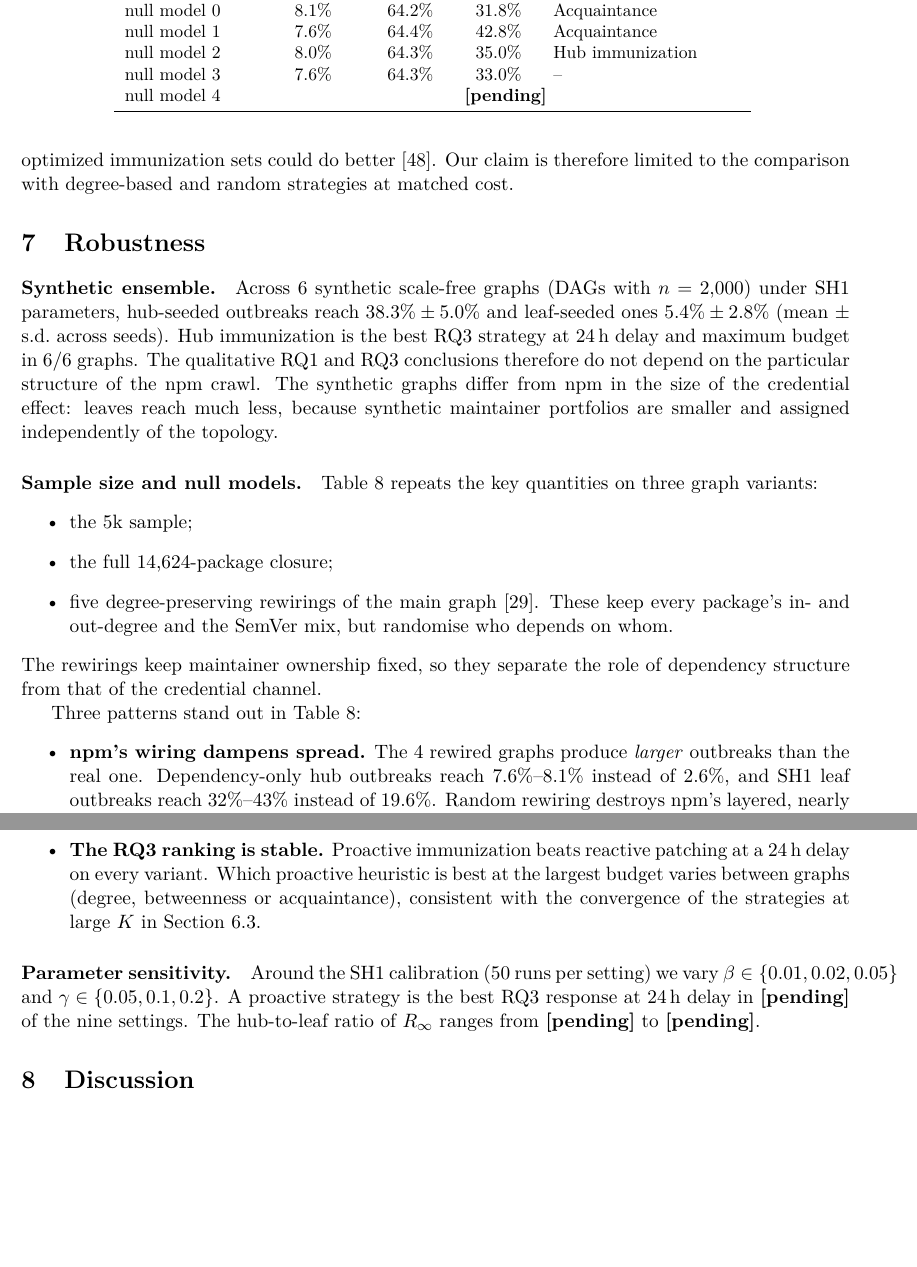
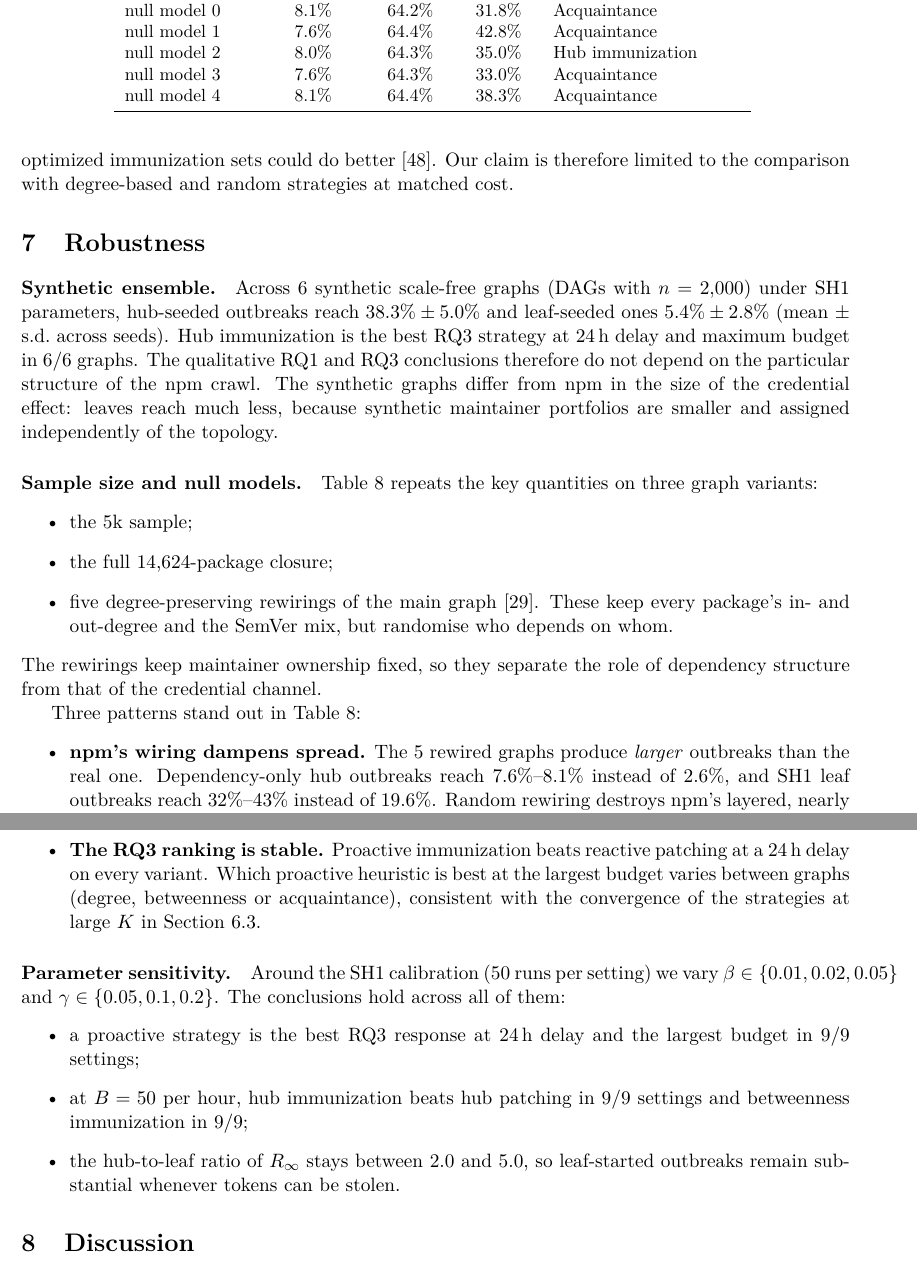
Before and after one commit to SuniL-0007/Network-Science, a LaTeX paper (paper/main.tex, which reads paper/generated/numbers.tex, paper/generated/tab_robustness.tex, paper/sections/robustness.tex): two parts of pages 15 and 16 of 22, joined at a grey line, cut so that both start at the same text, the shorter picture padded with empty space. Compiled offline with pdfLaTeX.

Commit message:
Final robustness results: all null models and sensitivity sweep
- Null model 5 of 5 complete (same ranges: dependency-only hubs 7.6-8.1%,
  SH1 leaves 32-43%, both above the real graph)
- Sensitivity sweep complete (9 beta x gamma settings, 50 runs each):
  proactive best at 24 h in 9/9; hub immunization beats hub patching and
  betweenness at 50/h in 9/9; hub-to-leaf ratio 2.0-5.0
- Paper: no pending numbers left; sensitivity summary in robustness section
- Report: robustness table complete

Co-Authored-By: Claude Opus 5.5 <noreply@anthropic.com>

```diff
--- a/paper/generated/numbers.tex
+++ b/paper/generated/numbers.tex
@@ -96,7 +96,7 @@
 \newcommand{\MainXminIn}{8}
 \newcommand{\MainXminOut}{5}
 \newcommand{\NSeeds}{4{,}686}
-\newcommand{\NullCount}{4}
+\newcommand{\NullCount}{5}
 \newcommand{\NullDepHubMax}{8.1\%}
 \newcommand{\NullDepHubMin}{7.6\%}
 \newcommand{\NullLeafMax}{43\%}
@@ -207,9 +207,11 @@
 \newcommand{\RQTwoLockFactor}{12}
 \newcommand{\RQTwoScriptsFactor}{6}
 \newcommand{\RQTwoTauTheory}{0.203}
-\newcommand{\SensHubLeafMax}{\textbf{[pending]}}
-\newcommand{\SensHubLeafMin}{\textbf{[pending]}}
-\newcommand{\SensProactiveBest}{\textbf{[pending]}}
+\newcommand{\SensDegreeBeatsFirebreak}{9/9}
+\newcommand{\SensHubLeafMax}{5.0}
+\newcommand{\SensHubLeafMin}{2.0}
+\newcommand{\SensImmBeatsPatch}{9/9}
+\newcommand{\SensProactiveBest}{9/9}
 \newcommand{\SizeFiveLeafShOne}{22.4\%}
 \newcommand{\SizeFullLeafShOne}{7.8\%}
 \newcommand{\SizeMainLeafShOne}{19.6\%}
--- a/paper/generated/tab_robustness.tex
+++ b/paper/generated/tab_robustness.tex
@@ -9,7 +9,7 @@ npm full closure & 2.2\% & 51.7\% & 7.8\% & Firebreak (betweenness) \\
 null model 0 & 8.1\% & 64.2\% & 31.8\% & Acquaintance \\
 null model 1 & 7.6\% & 64.4\% & 42.8\% & Acquaintance \\
 null model 2 & 8.0\% & 64.3\% & 35.0\% & Hub immunization \\
-null model 3 & 7.6\% & 64.3\% & 33.0\% & -- \\
-null model 4 & \multicolumn{4}{c}{\textbf{[pending]}} \\
+null model 3 & 7.6\% & 64.3\% & 33.0\% & Acquaintance \\
+null model 4 & 8.1\% & 64.4\% & 38.3\% & Acquaintance \\
 \bottomrule
 \end{tabular}
--- a/paper/sections/robustness.tex
+++ b/paper/sections/robustness.tex
@@ -48,6 +48,13 @@ Three patterns stand out in \cref{tab:robustness}:
 \end{itemize}
 
 \paragraph{Parameter sensitivity.}
-Around the SH1 calibration (50 runs per setting) we vary $\beta\in\{0.01,0.02,0.05\}$ and $\gamma\in\{0.05,0.1,0.2\}$. A
-proactive strategy is the best RQ3 response at 24\,h delay in \SensProactiveBest{} of the nine
-settings. The hub-to-leaf ratio of $\Rinf$ ranges from \SensHubLeafMin{} to \SensHubLeafMax.
+Around the SH1 calibration (50 runs per setting) we vary $\beta\in\{0.01,0.02,0.05\}$ and $\gamma\in\{0.05,0.1,0.2\}$. The
+conclusions hold across all of them:
+\begin{itemize}
+  \item a proactive strategy is the best RQ3 response at 24\,h delay and the largest budget in
+        \SensProactiveBest{} settings;
+  \item at $B=50$ per hour, hub immunization beats hub patching in \SensImmBeatsPatch{} settings and
+        betweenness immunization in \SensDegreeBeatsFirebreak;
+  \item the hub-to-leaf ratio of $\Rinf$ stays between \SensHubLeafMin{} and \SensHubLeafMax, so
+        leaf-started outbreaks remain substantial whenever tokens can be stolen.
+\end{itemize}
```
Also changed, not shown: docs/PROJECT_REPORT.md (+3 -4 lines), 1 other file.
